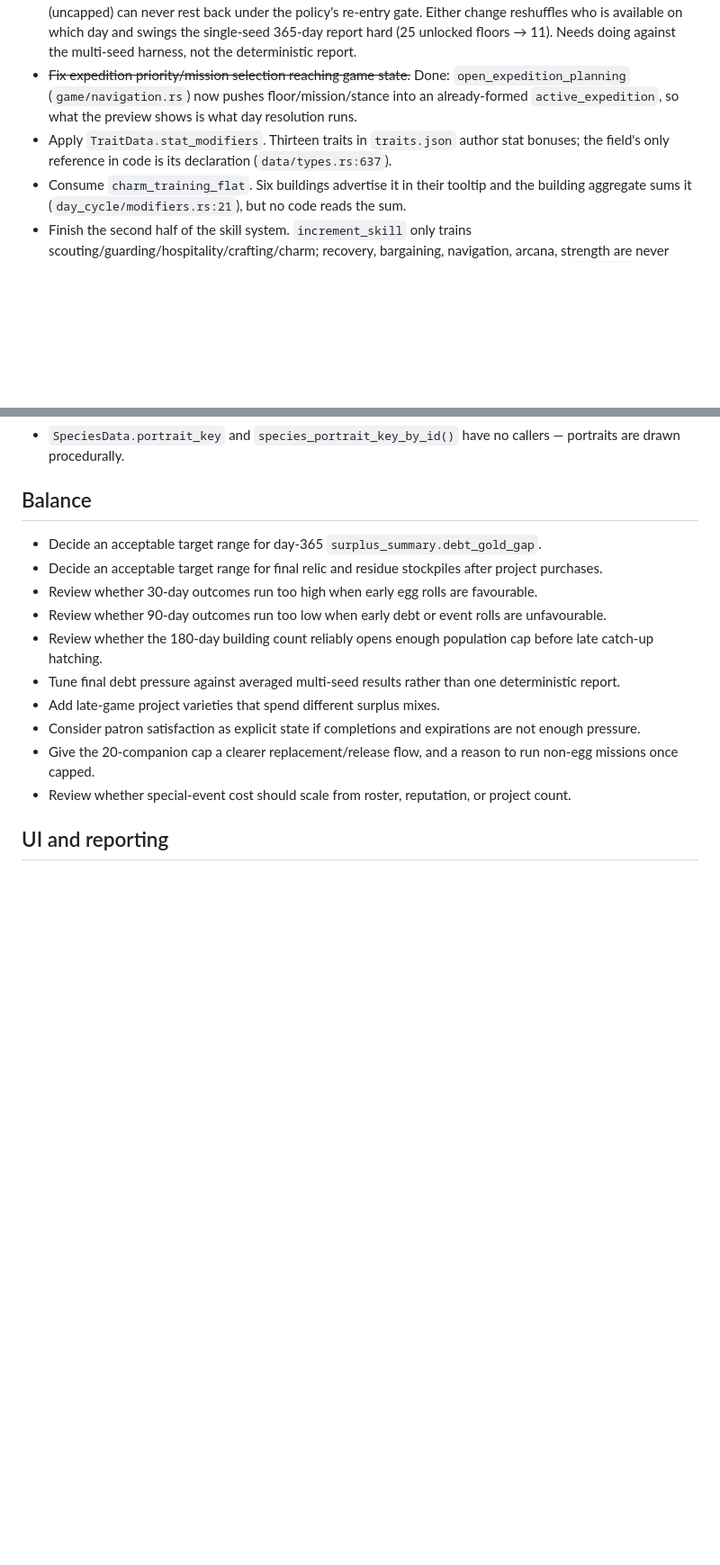
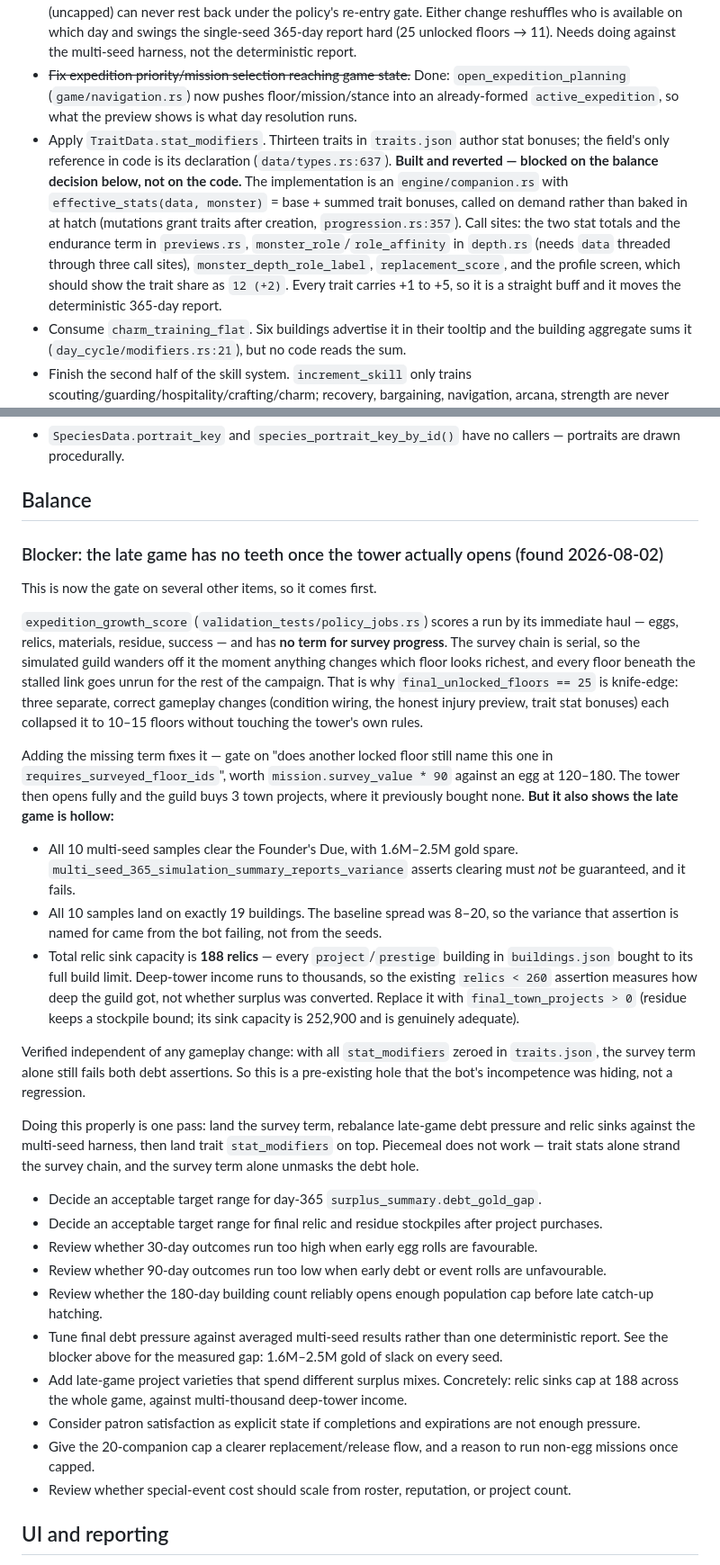
Before and after one commit to Kalaith/monsterhall, a Markdown page: TODO.md, 2 parts joined by grey strips. Shown at 90% size. GitHub-like rendering; blank space fills up the shorter version.

Commit message:
The tower does not open because the test bot never wanted it to
Trait stat bonuses were the target this round: thirteen traits in traits.json
author +1 to +5 across the stat block and nothing has ever read them. The
implementation is small - effective_stats(data, monster) summed on demand,
because mutations grant traits after a companion is created - and it is
written up in TODO.md rather than committed, because of what it turned up.

Every gameplay change of the last two rounds collapsed the same assertion:
the 365-day guild stops opening floors, 25 down to 10-15. The cause is not in
the tower's rules. expedition_growth_score scores a run by its immediate haul
and has no term at all for survey progress, and the chain is serial, so the
simulated guild wanders off it whenever anything shifts which floor looks
richest. Every floor beneath the stalled link then goes unrun for the rest of
the campaign while no other number in the report notices.

Giving it that term opens the tower and gets three town projects bought where
none were bought before. It also shows why the assertion was passing: all ten
multi-seed samples then clear the Founder's Due with 1.6M to 2.5M gold spare
and land on exactly 19 buildings, where the spread used to be 8 to 20. The
variance that test is named for was the bot failing, not the seeds. And the
relic bound it checks cannot be met by a guild that gets deep - every project
and prestige building in buildings.json, bought to its build limit, absorbs
188 relics across an entire campaign.

Confirmed against zeroed stat_modifiers: the survey term alone fails both
debt assertions. The hole predates every change here; the bot was hiding it.

Rebalancing late-game debt pressure is a design call, so nothing is silently
retuned. TODO.md carries the measurements and the order the pass has to go in.

Co-Authored-By: Claude Opus 5 (1M context) <noreply@anthropic.com>

```diff
--- a/TODO.md
+++ b/TODO.md
@@ -9,7 +9,7 @@ Systems that exist in data/state/UI but never affect the simulation, or vice ver
 - ~~Wire fatigue/stress/injury into the simulation.~~ Done: `engine/day_cycle/condition.rs` turns the three meters into a single effectiveness percentage (`config.json` → `day_cycle.condition_effects`), applied to guild-job gold/materials/residue/reputation/prep quality and to each companion's stat contribution to an expedition plan. It is deliberately tuned so a roster rested on the simulation policy's schedule pays nothing — the 365-day report is byte-identical to before — and only a neglected roster loses output. Remaining work: contract/guest rewards (`engine/guest.rs`) still pay in full regardless of condition, which is the last place the meters are ignored.
 - Cap the condition meters and/or let idle companions recover. Both were tried and backed out: fatigue/stress are one-way for anyone never given the explicit Resting job, so a contract worker climbs past 400 and (uncapped) can never rest back under the policy's re-entry gate. Either change reshuffles who is available on which day and swings the single-seed 365-day report hard (25 unlocked floors → 11). Needs doing against the multi-seed harness, not the deterministic report.
 - ~~Fix expedition priority/mission selection reaching game state.~~ Done: `open_expedition_planning` (`game/navigation.rs`) now pushes floor/mission/stance into an already-formed `active_expedition`, so what the preview shows is what day resolution runs.
-- Apply `TraitData.stat_modifiers`. Thirteen traits in `traits.json` author stat bonuses; the field's only reference in code is its declaration (`data/types.rs:637`).
+- Apply `TraitData.stat_modifiers`. Thirteen traits in `traits.json` author stat bonuses; the field's only reference in code is its declaration (`data/types.rs:637`). **Built and reverted — blocked on the balance decision below, not on the code.** The implementation is an `engine/companion.rs` with `effective_stats(data, monster)` = base + summed trait bonuses, called on demand rather than baked in at hatch (mutations grant traits after creation, `progression.rs:357`). Call sites: the two stat totals and the endurance term in `previews.rs`, `monster_role`/`role_affinity` in `depth.rs` (needs `data` threaded through three call sites), `monster_depth_role_label`, `replacement_score`, and the profile screen, which should show the trait share as `12 (+2)`. Every trait carries +1 to +5, so it is a straight buff and it moves the deterministic 365-day report.
 - Consume `charm_training_flat`. Six buildings advertise it in their tooltip and the building aggregate sums it (`day_cycle/modifiers.rs:21`), but no code reads the sum.
 - Finish the second half of the skill system. `increment_skill` only trains scouting/guarding/hospitality/crafting/charm; recovery, bargaining, navigation, arcana, strength are never incremented anywhere, and contract skill requirements on those five are never checked (`guest.rs` `append_skill_requirement_reasons`). Navigation/arcana are read in previews and depth scoring but are permanently zero.
 - Align the planning preview's `injury_risk_score` with the actual injury roll — `previews.rs` and `resolution.rs` use different formulas that can disagree in sign, so the number the player plans against is not the number the sim uses. Half-done: resolution's side is now the shared `expedition_safety_score` in `previews.rs` (one formula, one priority-risk table, evaluated before the day's fatigue toll so it matches what a preview would see). The preview still reports the old party-risk figure, because swapping it for `threshold - safety` changes the *scale* of a number `expedition_growth_score` (`validation_tests/policy_jobs.rs`) steers the whole long-campaign simulation on — a sweep of re-tuned weights moved the 365-day tower between 5 and 25 unlocked floors with no stable optimum. Do the swap together with recalibrating that policy against the multi-seed harness, and re-band `risk_label`/`risk_color` in `expedition_planning.rs` (zero becomes "certain injury", not "high").
@@ -36,13 +36,54 @@ Systems that exist in data/state/UI but never affect the simulation, or vice ver
 
 ## Balance
 
+### Blocker: the late game has no teeth once the tower actually opens (found 2026-08-02)
+
+This is now the gate on several other items, so it comes first.
+
+`expedition_growth_score` (`validation_tests/policy_jobs.rs`) scores a run by its
+immediate haul — eggs, relics, materials, residue, success — and has **no term for
+survey progress**. The survey chain is serial, so the simulated guild wanders off
+it the moment anything changes which floor looks richest, and every floor beneath
+the stalled link goes unrun for the rest of the campaign. That is why
+`final_unlocked_floors == 25` is knife-edge: three separate, correct gameplay
+changes (condition wiring, the honest injury preview, trait stat bonuses) each
+collapsed it to 10–15 floors without touching the tower's own rules.
+
+Adding the missing term fixes it — gate on "does another locked floor still name
+this one in `requires_surveyed_floor_ids`", worth `mission.survey_value * 90`
+against an egg at 120–180. The tower then opens fully and the guild buys 3 town
+projects, where it previously bought none. **But it also shows the late game is
+hollow:**
+
+- All 10 multi-seed samples clear the Founder's Due, with 1.6M–2.5M gold spare.
+  `multi_seed_365_simulation_summary_reports_variance` asserts clearing must *not*
+  be guaranteed, and it fails.
+- All 10 samples land on exactly 19 buildings. The baseline spread was 8–20, so
+  the variance that assertion is named for came from the bot failing, not from
+  the seeds.
+- Total relic sink capacity is **188 relics** — every `project`/`prestige`
+  building in `buildings.json` bought to its full build limit. Deep-tower income
+  runs to thousands, so the existing `relics < 260` assertion measures how deep
+  the guild got, not whether surplus was converted. Replace it with
+  `final_town_projects > 0` (residue keeps a stockpile bound; its sink capacity
+  is 252,900 and is genuinely adequate).
+
+Verified independent of any gameplay change: with all `stat_modifiers` zeroed in
+`traits.json`, the survey term alone still fails both debt assertions. So this is
+a pre-existing hole that the bot's incompetence was hiding, not a regression.
+
+Doing this properly is one pass: land the survey term, rebalance late-game debt
+pressure and relic sinks against the multi-seed harness, then land trait
+`stat_modifiers` on top. Piecemeal does not work — trait stats alone strand the
+survey chain, and the survey term alone unmasks the debt hole.
+
 - Decide an acceptable target range for day-365 `surplus_summary.debt_gold_gap`.
 - Decide an acceptable target range for final relic and residue stockpiles after project purchases.
 - Review whether 30-day outcomes run too high when early egg rolls are favourable.
 - Review whether 90-day outcomes run too low when early debt or event rolls are unfavourable.
 - Review whether the 180-day building count reliably opens enough population cap before late catch-up hatching.
-- Tune final debt pressure against averaged multi-seed results rather than one deterministic report.
-- Add late-game project varieties that spend different surplus mixes.
+- Tune final debt pressure against averaged multi-seed results rather than one deterministic report. See the blocker above for the measured gap: 1.6M–2.5M gold of slack on every seed.
+- Add late-game project varieties that spend different surplus mixes. Concretely: relic sinks cap at 188 across the whole game, against multi-thousand deep-tower income.
 - Consider patron satisfaction as explicit state if completions and expirations are not enough pressure.
 - Give the 20-companion cap a clearer replacement/release flow, and a reason to run non-egg missions once capped.
 - Review whether special-event cost should scale from roster, reputation, or project count.
```
